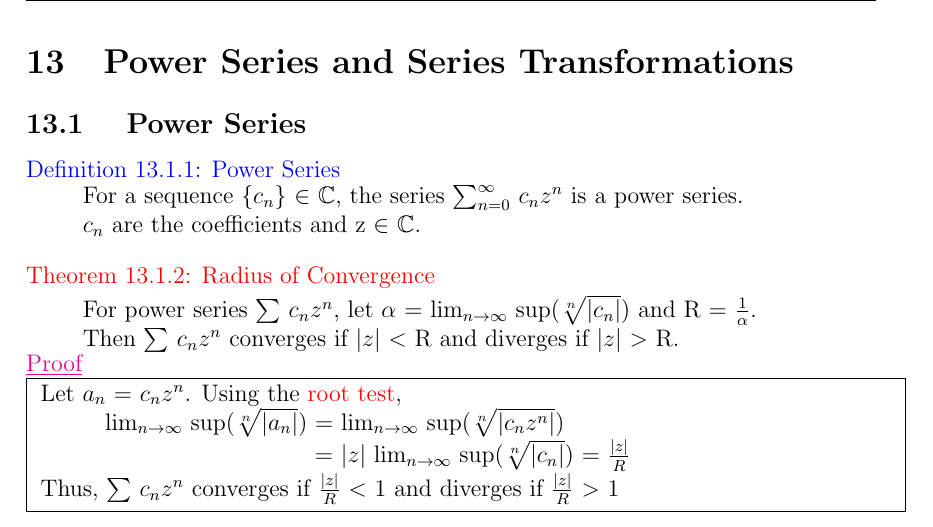
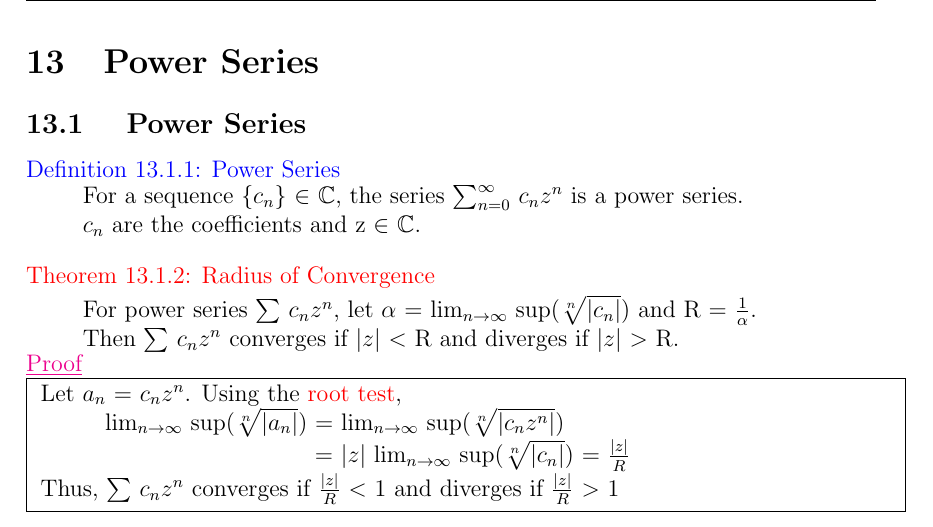
Before and after one commit to AzureAmber/Real-Analysis, a LaTeX document (main.tex, which reads Content/C13.tex): part of page 43 of 46, cut at the place of the change. Compiled offline with pdfLaTeX.

Commit message:
Updated C13 title

```diff
--- a/Content/C13.tex
+++ b/Content/C13.tex
@@ -1,7 +1,7 @@
 \newpage
 
-\section[Day 13: Power Series \& Series Transformations]
-{Power Series and Series Transformations}
+\section[Day 13: Power Series]
+{Power Series}
 
 \subsection{ Power Series }
 
```
Also changed, not shown: main.pdf, 6 other files.
